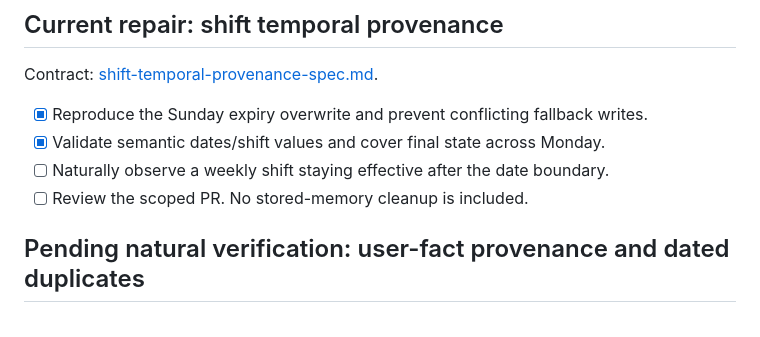
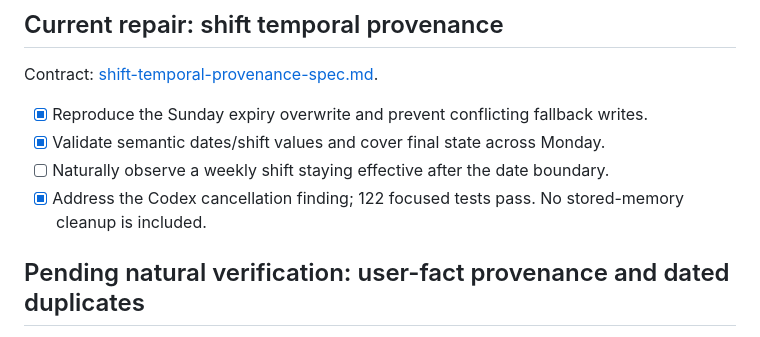
Before and after one commit to alexneverland/Astakos-AI-Agent, a Markdown page: tasks/todo.md, the part around the change. Drawn GitHub-style.

```diff
--- a/tasks/todo.md
+++ b/tasks/todo.md
@@ -12,7 +12,8 @@ Contract: [shift-temporal-provenance-spec.md](shift-temporal-provenance-spec.md)
 - [x] Reproduce the Sunday expiry overwrite and prevent conflicting fallback writes.
 - [x] Validate semantic dates/shift values and cover final state across Monday.
 - [ ] Naturally observe a weekly shift staying effective after the date boundary.
-- [ ] Review the scoped PR. No stored-memory cleanup is included.
+- [x] Address the Codex cancellation finding; 122 focused tests pass.
+  No stored-memory cleanup is included.
 
 ## Pending natural verification: user-fact provenance and dated duplicates
 
```
Also changed, not shown: tasks/plan.md (+3 -2 lines).
